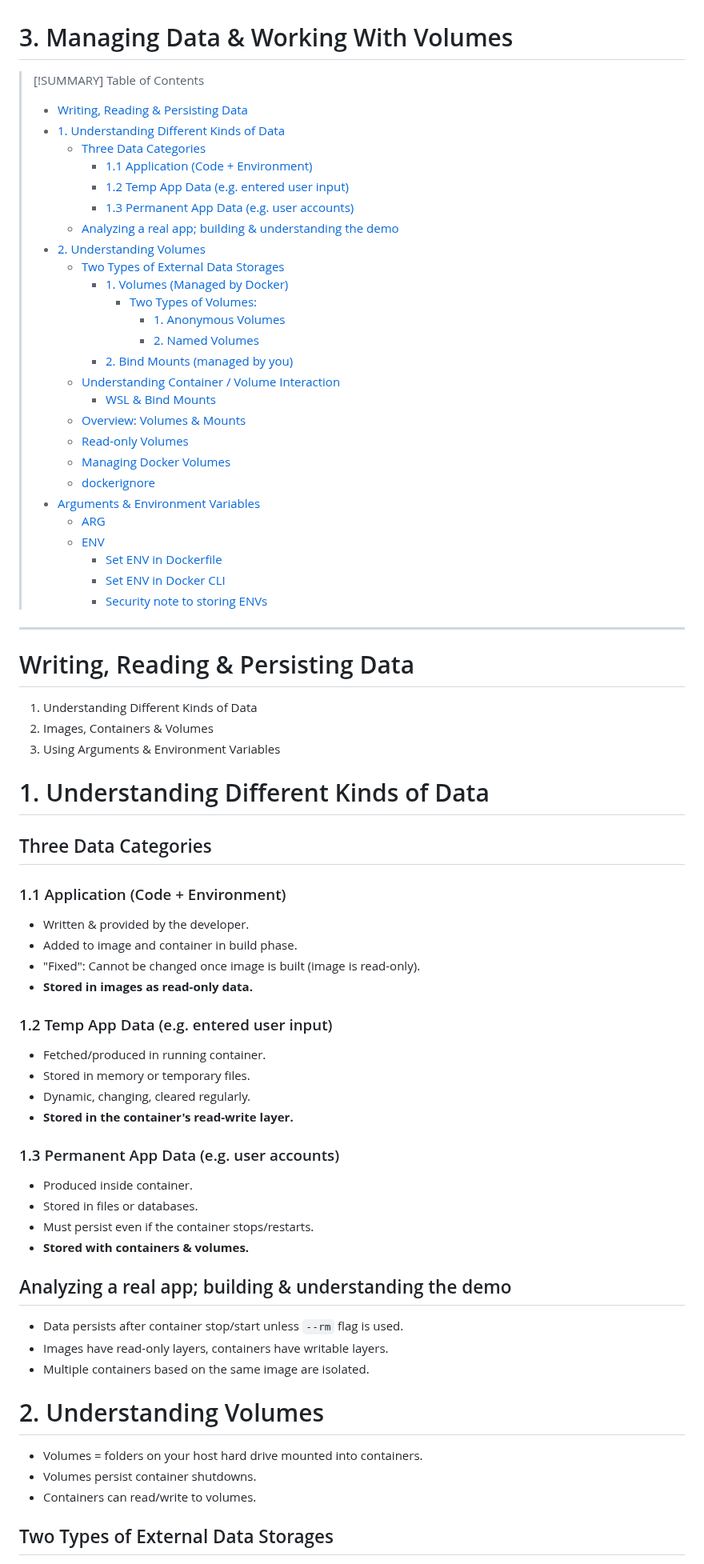
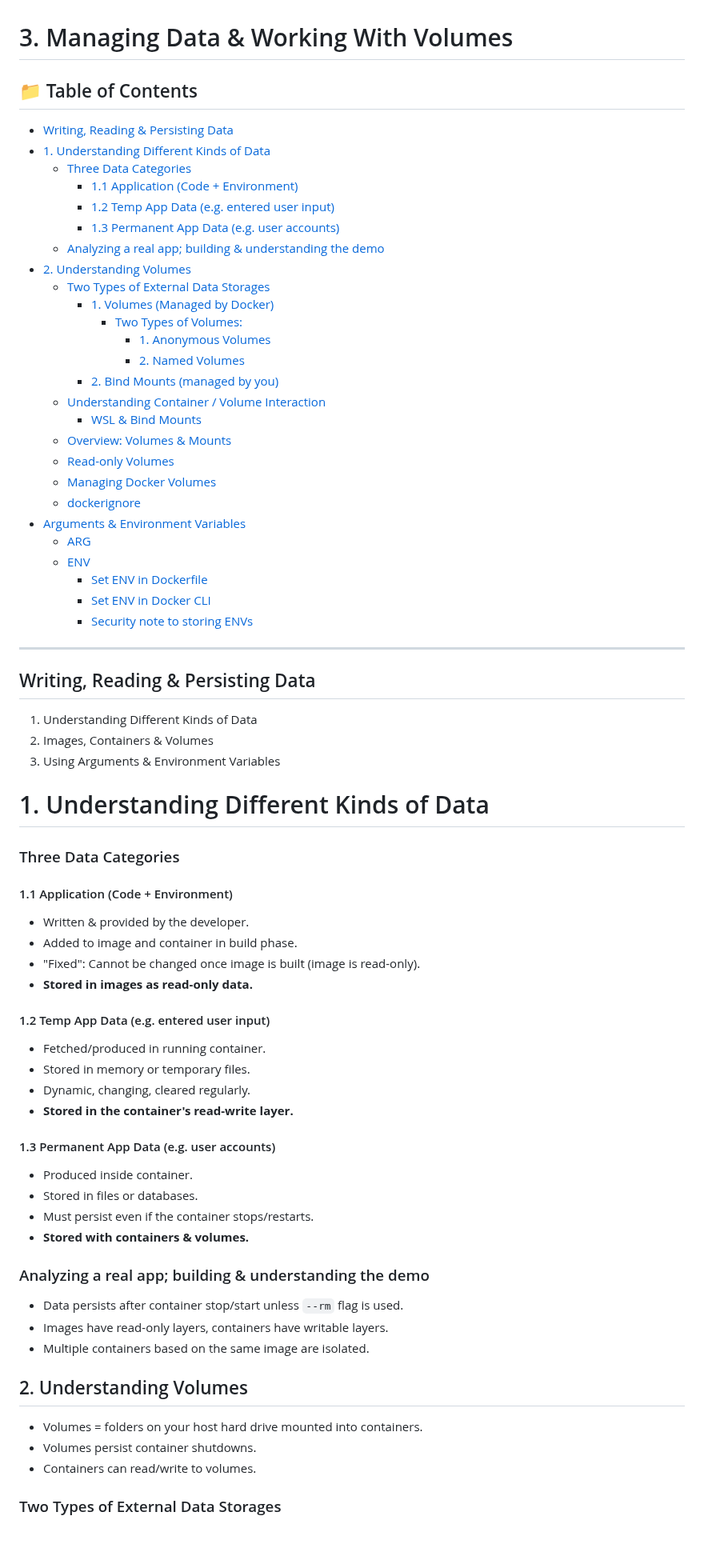
Before and after one commit to ILXNAH/docker-and-k8s, a Markdown page: docs/03-managing-data-volumes.md, the part around one of its changes. Shown at 80% size. Drawn GitHub-style; blank space fills up the shorter version.

```diff
--- a/docs/03-managing-data-volumes.md
+++ b/docs/03-managing-data-volumes.md
@@ -1,37 +1,37 @@
 # 3. Managing Data & Working With Volumes
 
->[!SUMMARY] Table of Contents
->
->- [Writing, Reading & Persisting Data](#writing-reading--persisting-data)
->- [1. Understanding Different Kinds of Data](#1-understanding-different-kinds-of-data)
->   - [Three Data Categories](#three-data-categories)
->     - [1.1 Application (Code + Environment)](#11-application-code--environment)
->     - [1.2 Temp App Data (e.g. entered user input)](#12-temp-app-data-eg-entered-user-input)
->     - [1.3 Permanent App Data (e.g. user accounts)](#13-permanent-app-data-eg-user-accounts)
->   - [Analyzing a real app; building & understanding the demo](#analyzing-a-real-app-building--understanding-the-demo)
->- [2. Understanding Volumes](#2-understanding-volumes)
->   - [Two Types of External Data Storages](#two-types-of-external-data-storages)
->     - [1. Volumes (Managed by Docker)](#1-volumes-managed-by-docker)
->       - [Two Types of Volumes:](#two-types-of-volumes)
->         - [1. Anonymous Volumes](#1-anonymous-volumes)
->         - [2. Named Volumes](#2-named-volumes)
->     - [2. Bind Mounts (managed by you)](#2-bind-mounts-managed-by-you)
->   - [Understanding Container / Volume Interaction](#understanding-container--volume-interaction)
->     - [WSL & Bind Mounts](#wsl--bind-mounts)
->   - [Overview: Volumes & Mounts](#overview-volumes--mounts)
->   - [Read-only Volumes](#read-only-volumes)
->   - [Managing Docker Volumes](#managing-docker-volumes)
->   - [dockerignore](#dockerignore)
->- [Arguments & Environment Variables](#arguments--environment-variables)
->   - [ARG](#arg)
->   - [ENV](#env)
->     - [Set ENV in Dockerfile](#set-env-in-dockerfile)
->     - [Set ENV in Docker CLI](#set-env-in-docker-cli)
->     - [Security note to storing ENVs](#security-note-to-storing-envs)
+## 📁 Table of Contents
+
+- [Writing, Reading & Persisting Data](#writing-reading-persisting-data)
+- [1. Understanding Different Kinds of Data](#1-understanding-different-kinds-of-data)
+   - [Three Data Categories](#three-data-categories)
+     - [1.1 Application (Code + Environment)](#11-application-code-environment)
+     - [1.2 Temp App Data (e.g. entered user input)](#12-temp-app-data-eg-entered-user-input)
+     - [1.3 Permanent App Data (e.g. user accounts)](#13-permanent-app-data-eg-user-accounts)
+   - [Analyzing a real app; building & understanding the demo](#analyzing-a-real-app-building-understanding-the-demo)
+- [2. Understanding Volumes](#2-understanding-volumes)
+   - [Two Types of External Data Storages](#two-types-of-external-data-storages)
+     - [1. Volumes (Managed by Docker)](#1-volumes-managed-by-docker)
+       - [Two Types of Volumes:](#two-types-of-volumes)
+         - [1. Anonymous Volumes](#1-anonymous-volumes)
+         - [2. Named Volumes](#2-named-volumes)
+     - [2. Bind Mounts (managed by you)](#2-bind-mounts-managed-by-you)
+   - [Understanding Container / Volume Interaction](#understanding-container-volume-interaction)
+     - [WSL & Bind Mounts](#wsl-bind-mounts)
+   - [Overview: Volumes & Mounts](#overview-volumes-mounts)
+   - [Read-only Volumes](#read-only-volumes)
+   - [Managing Docker Volumes](#managing-docker-volumes)
+   - [dockerignore](#dockerignore)
+- [Arguments & Environment Variables](#arguments-environment-variables)
+   - [ARG](#arg)
+   - [ENV](#env)
+     - [Set ENV in Dockerfile](#set-env-in-dockerfile)
+     - [Set ENV in Docker CLI](#set-env-in-docker-cli)
+     - [Security note to storing ENVs](#security-note-to-storing-envs)
 
 ---
 
-# Writing, Reading & Persisting Data
+## Writing, Reading & Persisting Data
 
 1. Understanding Different Kinds of Data
 2. Images, Containers & Volumes
@@ -39,37 +39,37 @@
 
 # 1. Understanding Different Kinds of Data
 
-## Three Data Categories
+### Three Data Categories
 
-### 1.1 Application (Code + Environment)
+#### 1.1 Application (Code + Environment)
 - Written & provided by the developer.
 - Added to image and container in build phase.
 - "Fixed": Cannot be changed once image is built (image is read-only).
 - **Stored in images as read-only data.**
 
-### 1.2 Temp App Data (e.g. entered user input)
+#### 1.2 Temp App Data (e.g. entered user input)
 - Fetched/produced in running container.
 - Stored in memory or temporary files.
 - Dynamic, changing, cleared regularly.
 - **Stored in the container's read-write layer.**
 
-### 1.3 Permanent App Data (e.g. user accounts)
+#### 1.3 Permanent App Data (e.g. user accounts)
 - Produced inside container.
 - Stored in files or databases.
 - Must persist even if the container stops/restarts.
 - **Stored with containers & volumes.**
 
-## Analyzing a real app; building & understanding the demo
+### Analyzing a real app; building & understanding the demo
 
 - Data persists after container stop/start unless `--rm` flag is used.
 - Images have read-only layers, containers have writable layers.
 - Multiple containers based on the same image are isolated.
 
-# 2. Understanding Volumes
+## 2. Understanding Volumes
 
 - Volumes = folders on your host hard drive mounted into containers.
 - Volumes persist container shutdowns.
 - Containers can read/write to volumes.
 
-## Two Types of External Data Storages
+### Two Types of External Data Storages
 
```
Also changed, not shown: other parts of docs/03-managing-data-volumes.md (+16 -16 lines).
